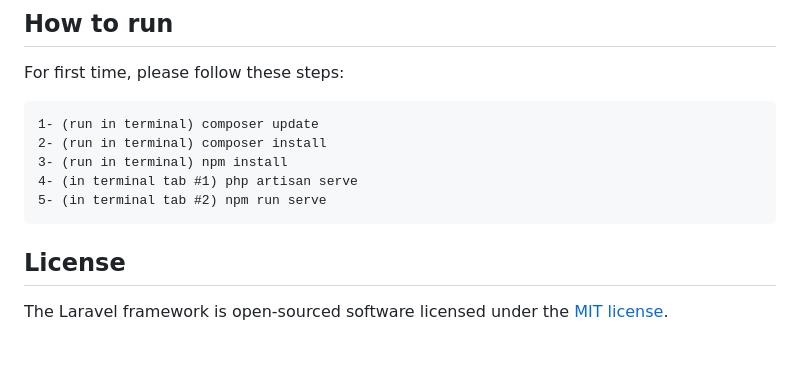
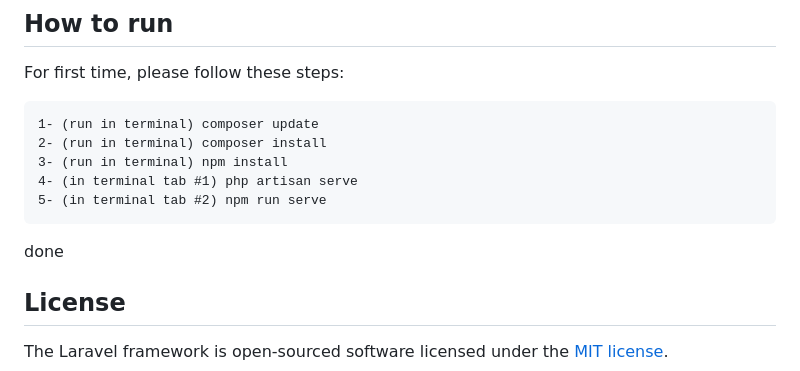
Before and after one commit to fa1zfauz1/Laravel_10, a Markdown page: README.md, the part around the change. GitHub-like rendering; blank space fills up the shorter version.

Commit message:
demo update

````diff
--- a/README.md
+++ b/README.md
@@ -74,6 +74,8 @@ For first time, please follow these steps:
 5- (in terminal tab #2) npm run serve
 ```
 
+done
+
 ## License
 
 The Laravel framework is open-sourced software licensed under the [MIT license](https://opensource.org/licenses/MIT).
````
